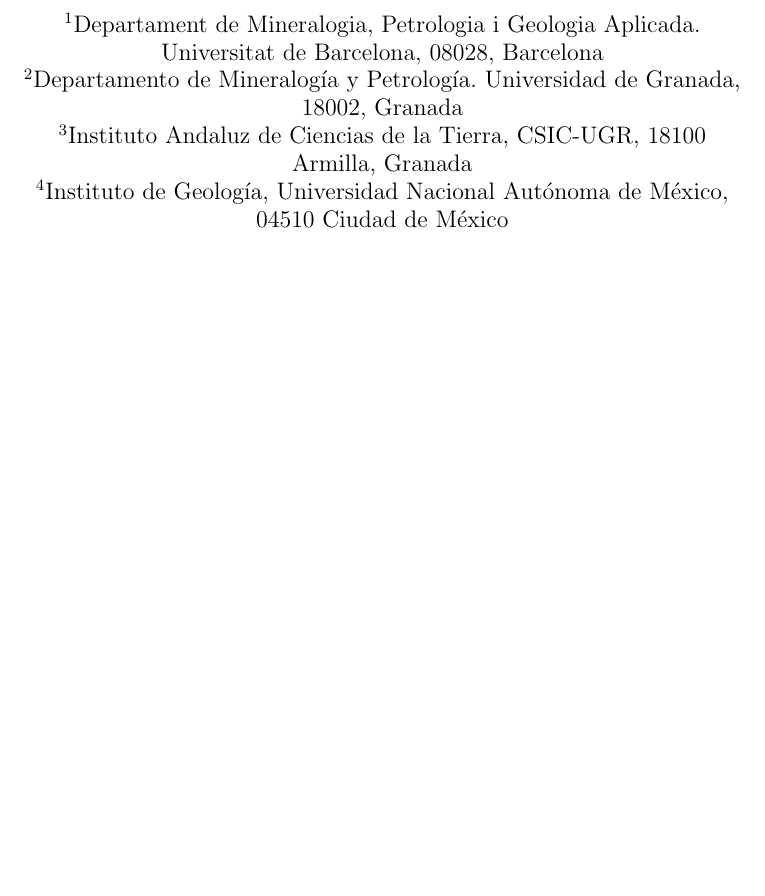
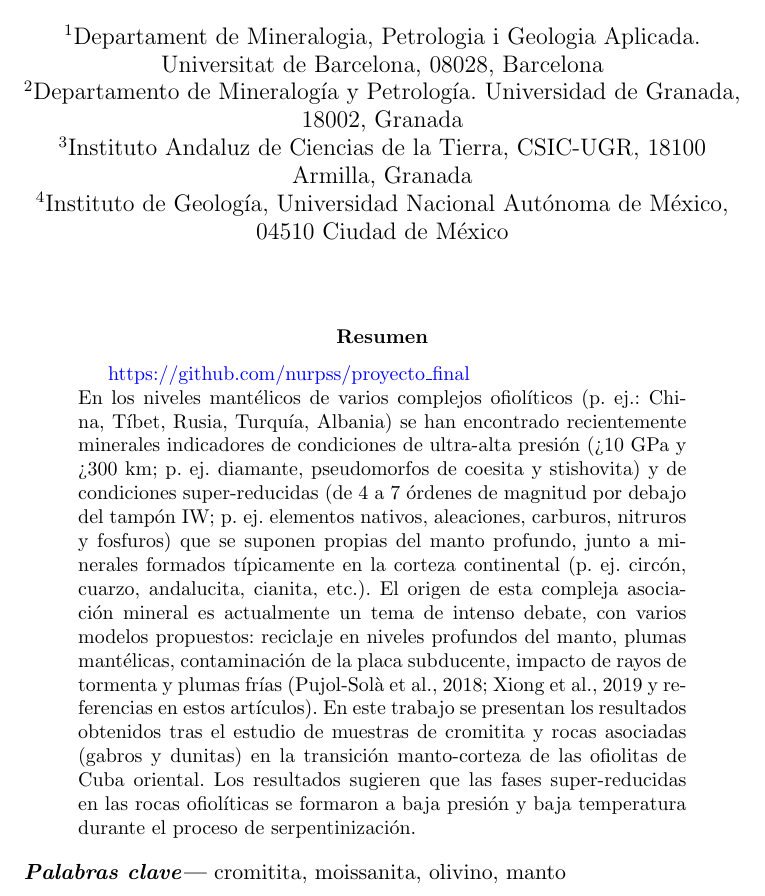
Before and after one commit to nurpss/proyecto_final, a LaTeX paper (proyecto_final.tex): part of the page, cut so that both start at the same text, the shorter picture padded with empty space. Compiled offline with pdfLaTeX.

Commit message:
Resumen y palabras clave añadidos

```diff
--- a/proyecto_final.tex
+++ b/proyecto_final.tex
@@ -2,6 +2,11 @@
 \usepackage[spanish]{babel}
 \usepackage[utf8]{inputenc}
 \usepackage{authblk}
+\usepackage{hyperref}
+\hypersetup{colorlinks=true,linkcolor=blue,filecolor=magenta,urlcolor=blue,}
+
+\providecommand{\keywords}[1]{\textbf{\textit{Palabras clave---}} #1}
+
 \begin{document}
 	\title {\bf Minerales super-reducidos en ofiolitas}
 	\author[1]{\sl \bf Núria Pujol-Solà}
@@ -20,5 +25,12 @@
 	\date{}
 	\maketitle
 
+	\begin{abstract}
+	\href{https://github.com/nurpss/proyecto_final}{https://github.com/nurpss/proyecto\_final}
+	\\En los niveles mantélicos de varios complejos ofiolíticos (p. ej.: China, Tíbet, Rusia, Turquía, Albania) se han encontrado recientemente minerales indicadores de condiciones de ultra-alta presión (>10 GPa y >300 km; p. ej. diamante, pseudomorfos de coesita y stishovita) y de condiciones super-reducidas (de 4 a 7 órdenes de magnitud por debajo del tampón IW; p. ej. elementos nativos, aleaciones, carburos, nitruros y fosfuros) que se suponen propias del manto profundo, junto a minerales formados típicamente en la corteza continental (p. ej. circón, cuarzo, andalucita, cianita, etc.). El origen de esta compleja asociación mineral es actualmente un tema de intenso debate, con varios modelos propuestos: reciclaje en niveles profundos del manto, plumas mantélicas, contaminación de la placa subducente, impacto de rayos de tormenta y plumas frías (Pujol-Solà et al., 2018; Xiong et al., 2019 y referencias en estos artículos).
+	En este trabajo se presentan los resultados obtenidos tras el estudio de muestras de cromitita y rocas asociadas (gabros y dunitas) en la transición manto-corteza de las ofiolitas de Cuba oriental. Los resultados sugieren que las fases super-reducidas en las rocas ofiolíticas se formaron a baja presión y baja temperatura durante el proceso de serpentinización.
+	\end{abstract}
+	\keywords{cromitita, moissanita, olivino, manto}
+
 
 \end{document}
```
Also changed, not shown: proyecto_final.pdf (added), 5 other files.
